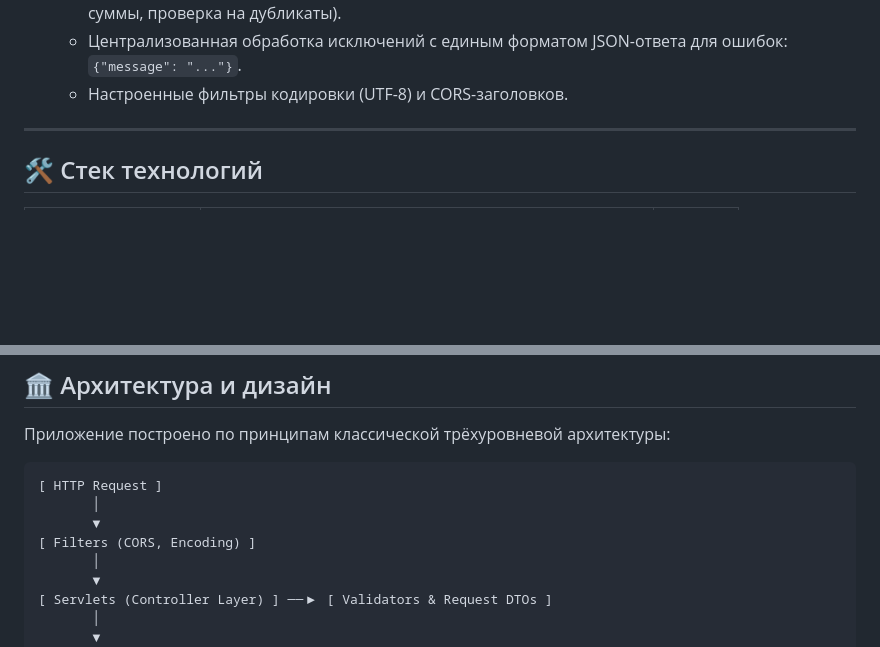
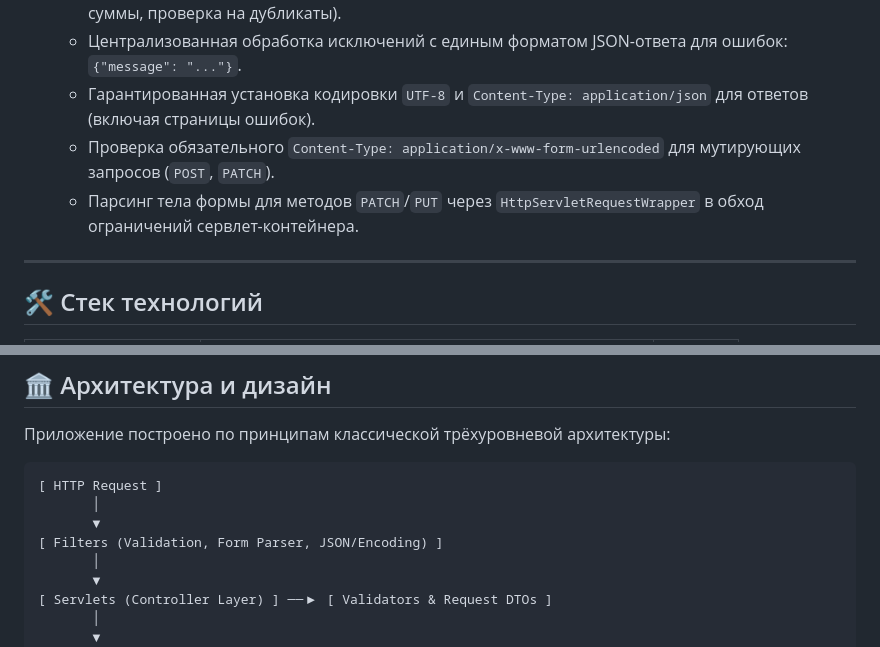
Before and after one commit to xoaltie/currency-exchange, a Markdown page: README.md, 2 parts joined by grey strips. Rendered like a GitHub page; blank space fills up the shorter version.

Commit message:
docs: correct filter descriptions in README

```diff
--- a/README.md
+++ b/README.md
@@ -26,7 +26,9 @@ REST API веб-сервис для управления валютами, об
 - **Надежность и валидация:**
   - Строгая валидация входящих параметров (формат кодов, положительные/неотрицательные суммы, проверка на дубликаты).
   - Централизованная обработка исключений с единым форматом JSON-ответа для ошибок: `{"message": "..."}`.
-  - Настроенные фильтры кодировки (UTF-8) и CORS-заголовков.
+  - Гарантированная установка кодировки `UTF-8` и `Content-Type: application/json` для ответов (включая страницы ошибок).
+  - Проверка обязательного `Content-Type: application/x-www-form-urlencoded` для мутирующих запросов (`POST`, `PATCH`).
+  - Парсинг тела формы для методов `PATCH`/`PUT` через `HttpServletRequestWrapper` в обход ограничений сервлет-контейнера.
 
 ---
 
@@ -54,7 +56,7 @@ REST API веб-сервис для управления валютами, об
 [ HTTP Request ]
        │
        ▼
-[ Filters (CORS, Encoding) ]
+[ Filters (Validation, Form Parser, JSON/Encoding) ]
        │
        ▼
 [ Servlets (Controller Layer) ] ──▶ [ Validators & Request DTOs ]
```
